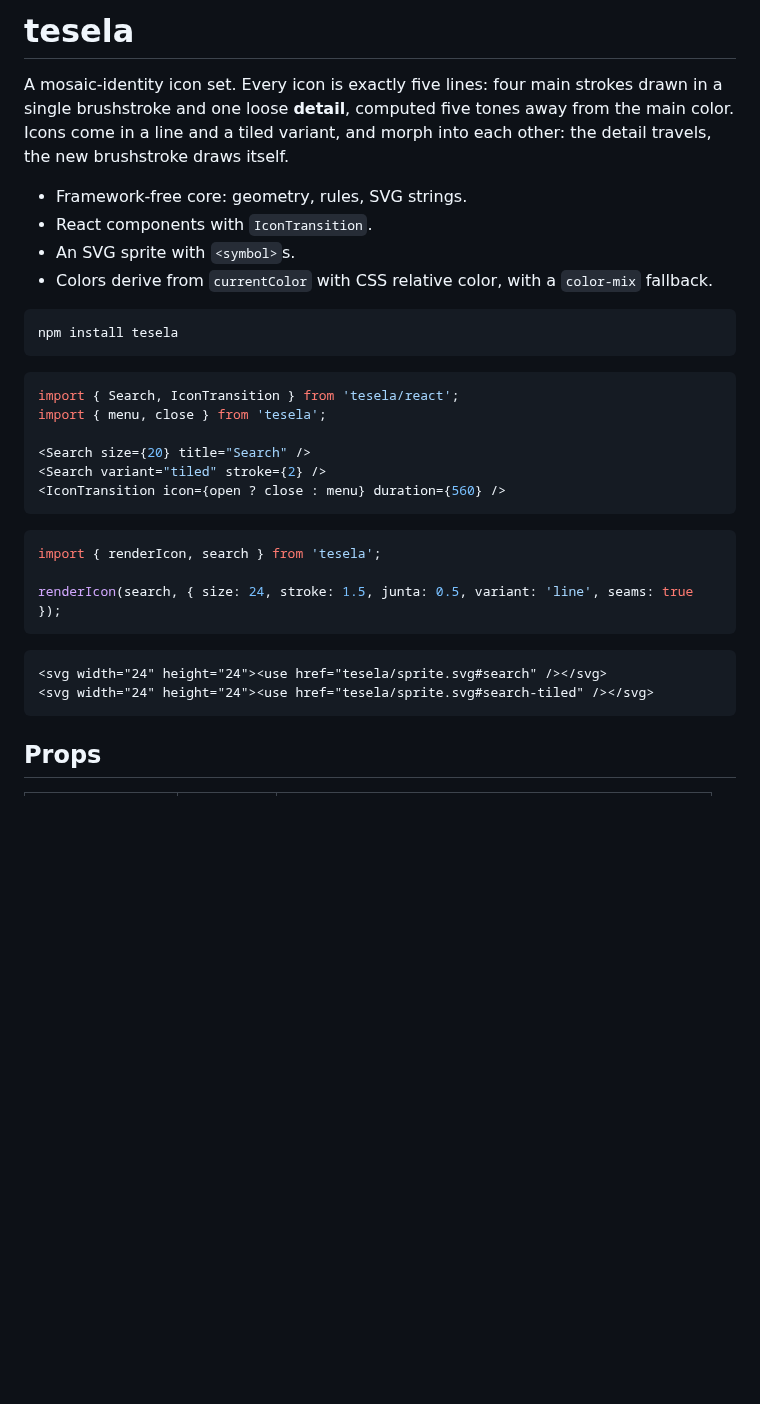
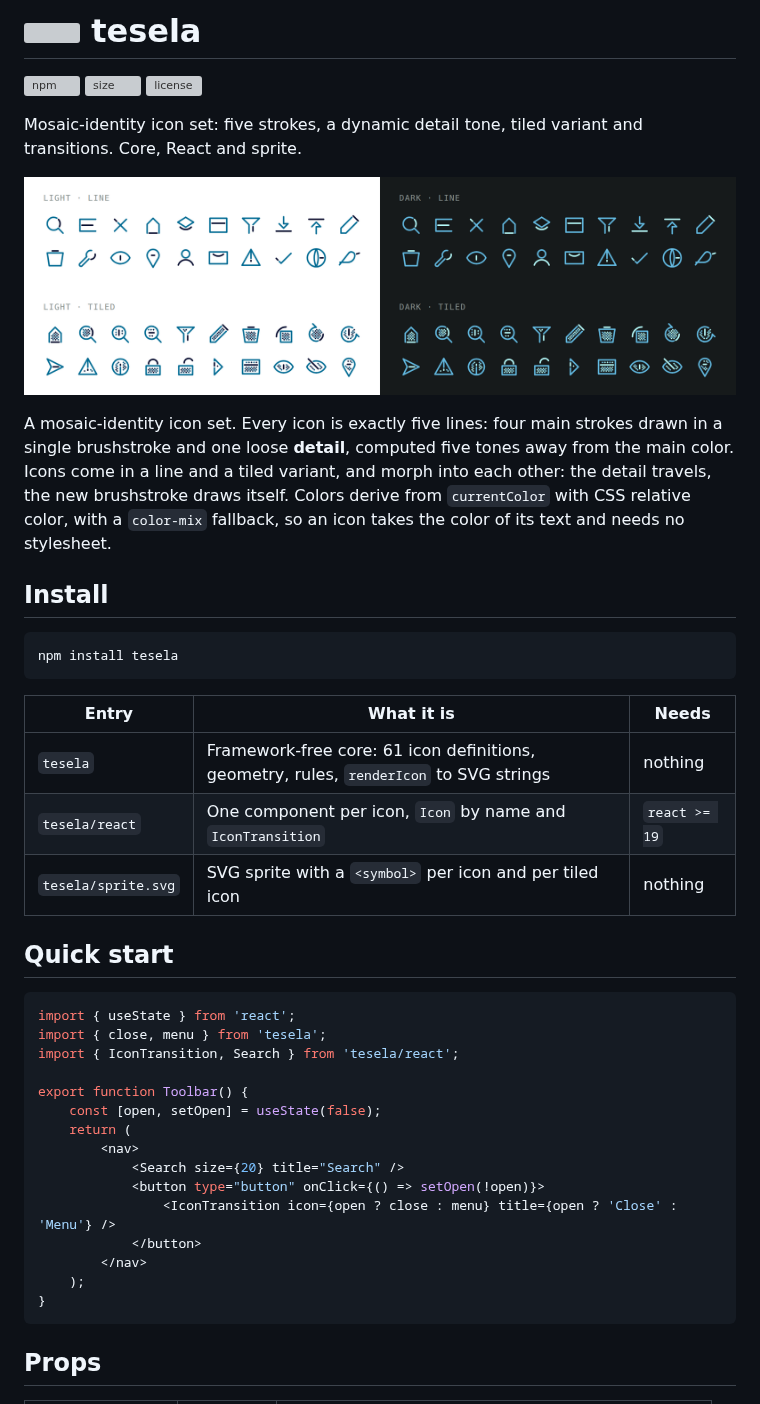
Before and after one commit to GHEgar/tesela, a Markdown page: README.md, the part around one of its changes. Drawn GitHub-style; pictures changed too: .github/assets/catalog.png (added); blank space fills up the shorter version; grey boxes are pictures that could not be loaded.

Commit message:
docs: README al canon, con ícono, catálogo y transición

````diff
--- a/README.md
+++ b/README.md
@@ -1,36 +1,49 @@
-# tesela
+# <picture><source media="(prefers-color-scheme: dark)" srcset=".github/assets/icon-dark.svg"><img src=".github/assets/icon-light.svg" width="36" height="36" alt=""></picture> tesela
+
+[![npm](https://img.shields.io/npm/v/tesela)](https://www.npmjs.com/package/tesela)
+[![size](https://img.shields.io/bundlejs/size/tesela)](https://bundlejs.com/?q=tesela)
+[![license](https://img.shields.io/github/license/GHEgar/tesela)](LICENSE)
+
+Mosaic-identity icon set: five strokes, a dynamic detail tone, tiled variant and transitions. Core, React and sprite.
+
+![Twenty icons in the line and tiled variants, on a light and a dark background](.github/assets/catalog.png)
 
 A mosaic-identity icon set. Every icon is exactly five lines: four main strokes drawn in a single
 brushstroke and one loose **detail**, computed five tones away from the main color. Icons come in a line
 and a tiled variant, and morph into each other: the detail travels, the new brushstroke draws itself.
+Colors derive from `currentColor` with CSS relative color, with a `color-mix` fallback, so an icon takes
+the color of its text and needs no stylesheet.
 
-- Framework-free core: geometry, rules, SVG strings.
-- React components with `IconTransition`.
-- An SVG sprite with `<symbol>`s.
-- Colors derive from `currentColor` with CSS relative color, with a `color-mix` fallback.
+## Install
 
 ```bash
 npm install tesela
 ```
 
+| Entry | What it is | Needs |
+|---|---|---|
+| `tesela` | Framework-free core: 61 icon definitions, geometry, rules, `renderIcon` to SVG strings | nothing |
+| `tesela/react` | One component per icon, `Icon` by name and `IconTransition` | `react >= 19` |
+| `tesela/sprite.svg` | SVG sprite with a `<symbol>` per icon and per tiled icon | nothing |
+
+## Quick start
+
 ```tsx
-import { Search, IconTransition } from 'tesela/react';
-import { menu, close } from 'tesela';
+import { useState } from 'react';
+import { close, menu } from 'tesela';
+import { IconTransition, Search } from 'tesela/react';
 
-<Search size={20} title="Search" />
-<Search variant="tiled" stroke={2} />
-<IconTransition icon={open ? close : menu} duration={560} />
-```
-
-```ts
-import { renderIcon, search } from 'tesela';
-
-renderIcon(search, { size: 24, stroke: 1.5, junta: 0.5, variant: 'line', seams: true });
-```
-
-```html
-<svg width="24" height="24"><use href="tesela/sprite.svg#search" /></svg>
-<svg width="24" height="24"><use href="tesela/sprite.svg#search-tiled" /></svg>
+export function Toolbar() {
+    const [open, setOpen] = useState(false);
+    return (
+        <nav>
+            <Search size={20} title="Search" />
+            <button type="button" onClick={() => setOpen(!open)}>
+                <IconTransition icon={open ? close : menu} title={open ? 'Close' : 'Menu'} />
+            </button>
+        </nav>
+    );
+}
 ```
 
 ## Props
````
Also changed, not shown: other parts of README.md (+99 -1 lines), .github/assets/transition.gif (added), 3 other files.
